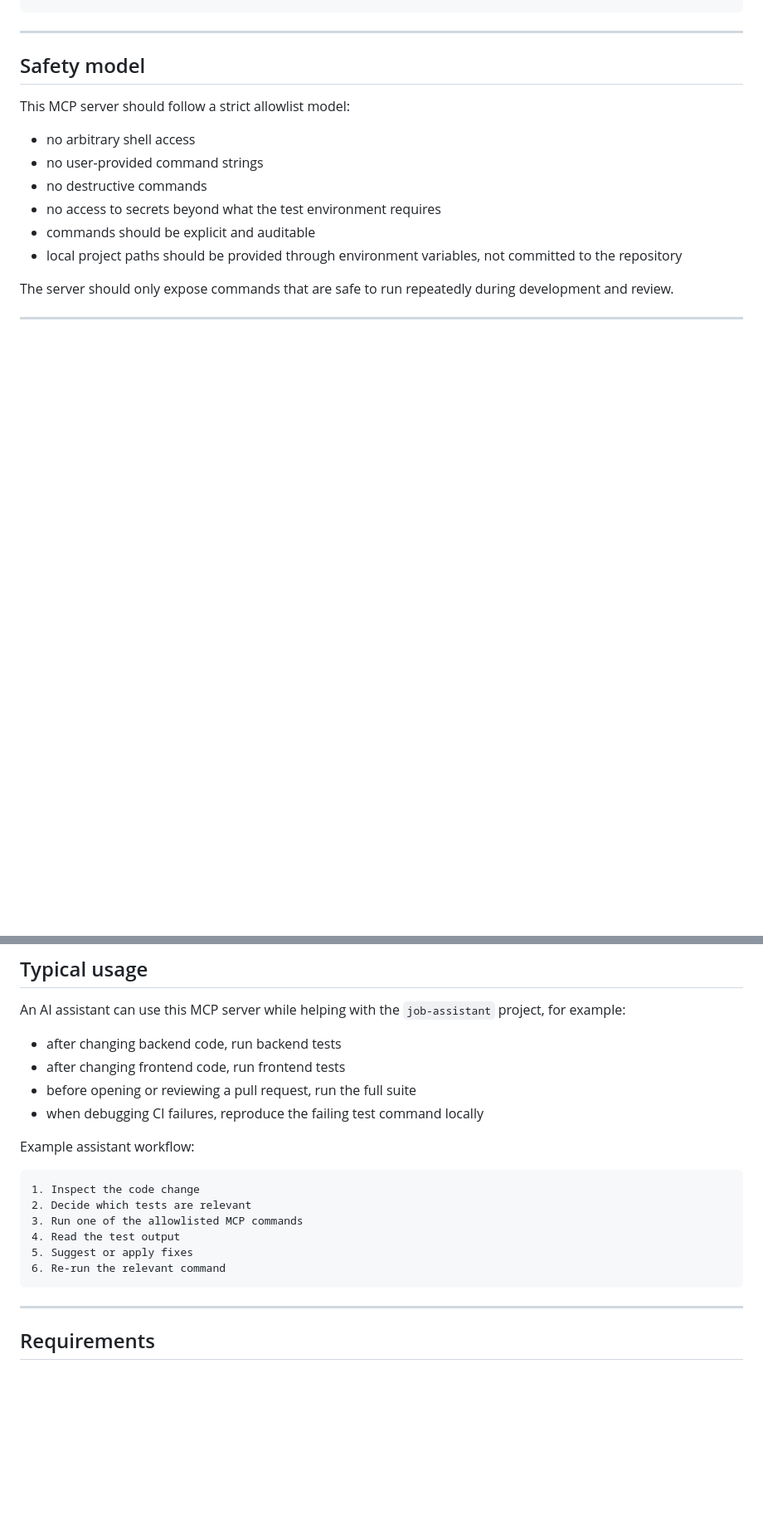
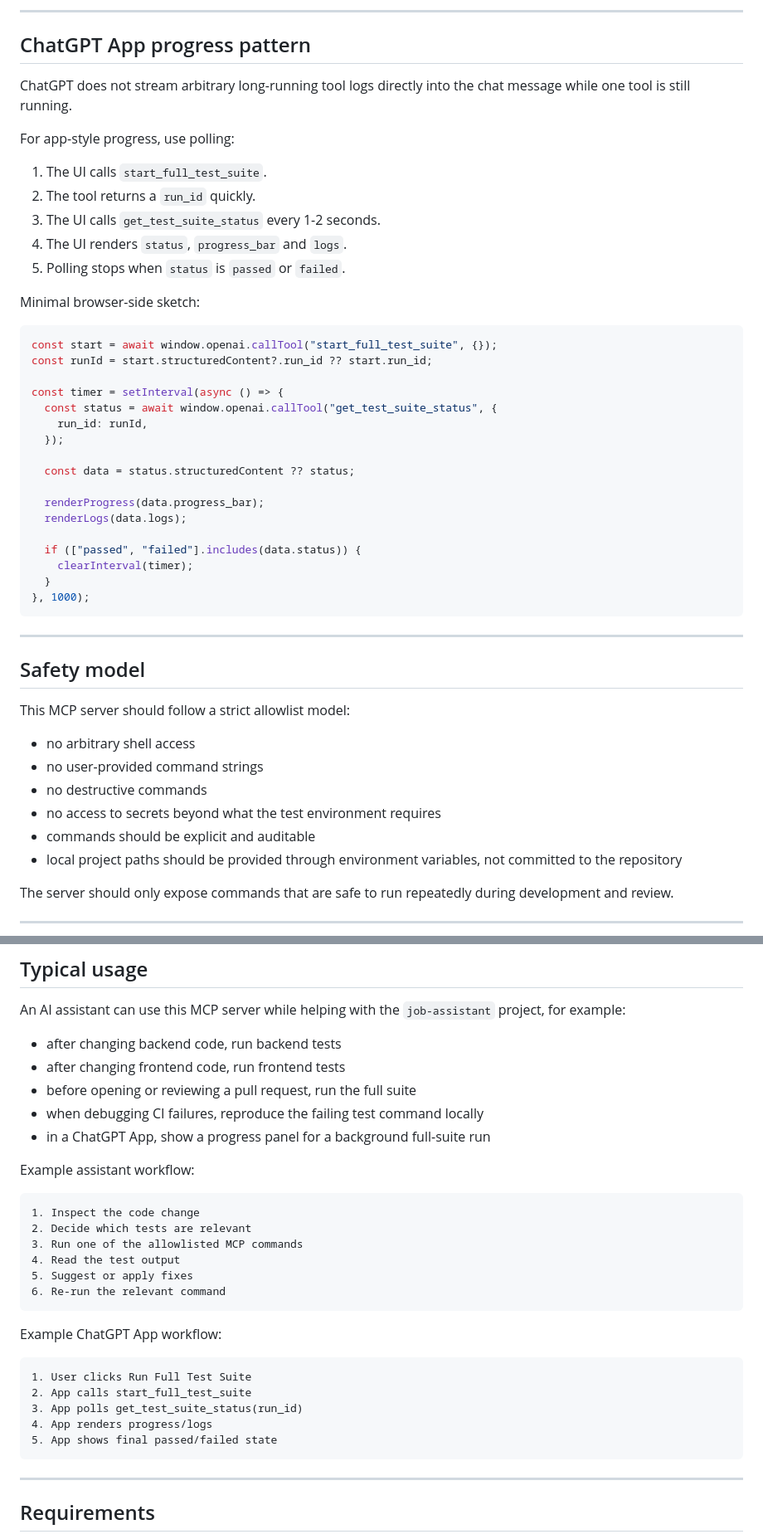
Before and after one commit to strakhovdenya/run-test-job-assistant-mcp, a Markdown page: README.md, 2 parts joined by grey strips. Shown at 83% size. GitHub-like rendering; blank space fills up the shorter version.

````diff
--- a/README.md
+++ b/README.md
@@ -103,3 +172,37 @@ uv run --project apps/frontend --no-sync pytest tests/frontend
+---
+
+## ChatGPT App progress pattern
+
+ChatGPT does not stream arbitrary long-running tool logs directly into the chat message while one tool is still running.
+
+For app-style progress, use polling:
+
+1. The UI calls `start_full_test_suite`.
+2. The tool returns a `run_id` quickly.
+3. The UI calls `get_test_suite_status` every 1-2 seconds.
+4. The UI renders `status`, `progress_bar` and `logs`.
+5. Polling stops when `status` is `passed` or `failed`.
+
+Minimal browser-side sketch:
+
+```js
+const start = await window.openai.callTool("start_full_test_suite", {});
+const runId = start.structuredContent?.run_id ?? start.run_id;
+
+const timer = setInterval(async () => {
+  const status = await window.openai.callTool("get_test_suite_status", {
+    run_id: runId,
+  });
+
+  const data = status.structuredContent ?? status;
+
+  renderProgress(data.progress_bar);
+  renderLogs(data.logs);
+
+  if (["passed", "failed"].includes(data.status)) {
+    clearInterval(timer);
+  }
+}, 1000);
 ```
 
 ---
@@ -127,6 +230,7 @@ An AI assistant can use this MCP server while helping with the `job-assistant` p
 - after changing frontend code, run frontend tests
 - before opening or reviewing a pull request, run the full suite
 - when debugging CI failures, reproduce the failing test command locally
+- in a ChatGPT App, show a progress panel for a background full-suite run
 
 Example assistant workflow:
 
@@ -137,6 +241,16 @@ Example assistant workflow:
 4. Read the test output
 5. Suggest or apply fixes
 6. Re-run the relevant command
+```
+
+Example ChatGPT App workflow:
+
+```text
+1. User clicks Run Full Test Suite
+2. App calls start_full_test_suite
+3. App polls get_test_suite_status(run_id)
+4. App renders progress/logs
+5. App shows final passed/failed state
 ```
 
 ---
````
Also changed, not shown: other parts of README.md (+70 -1 lines).
